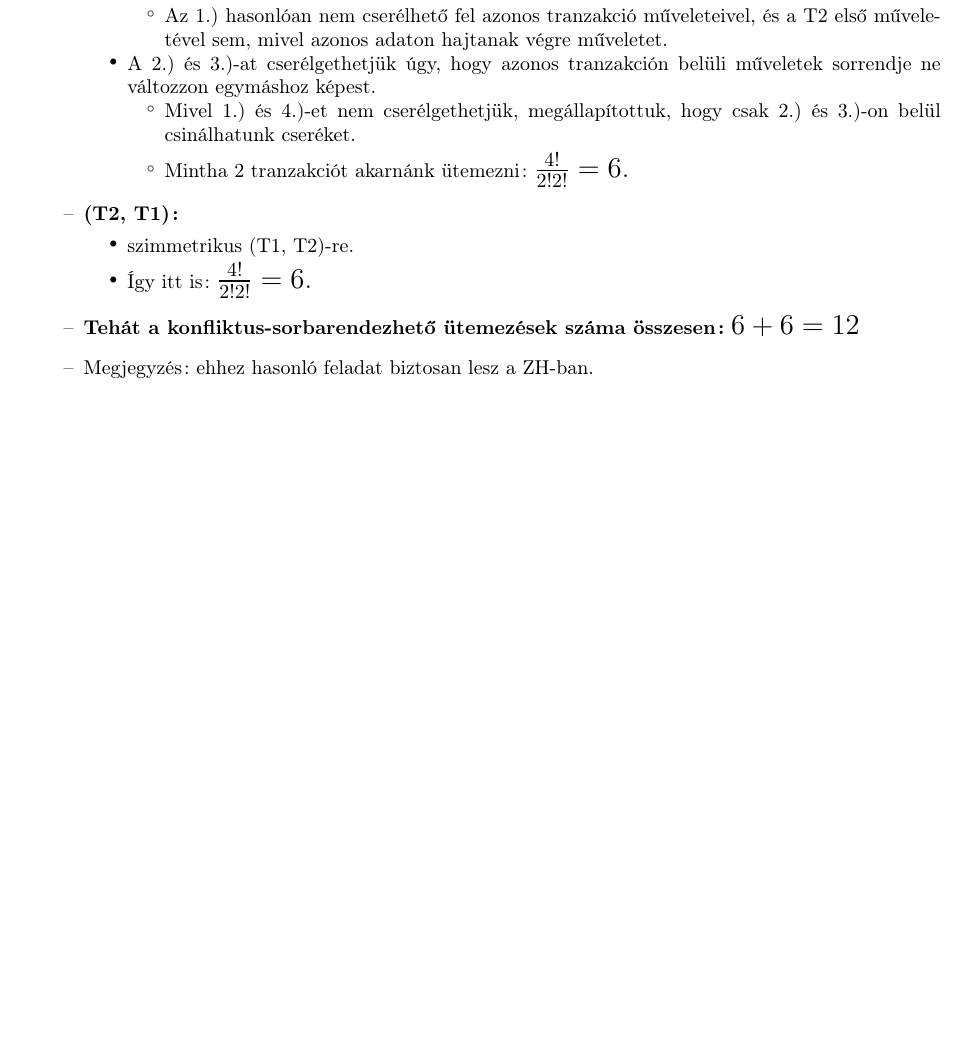
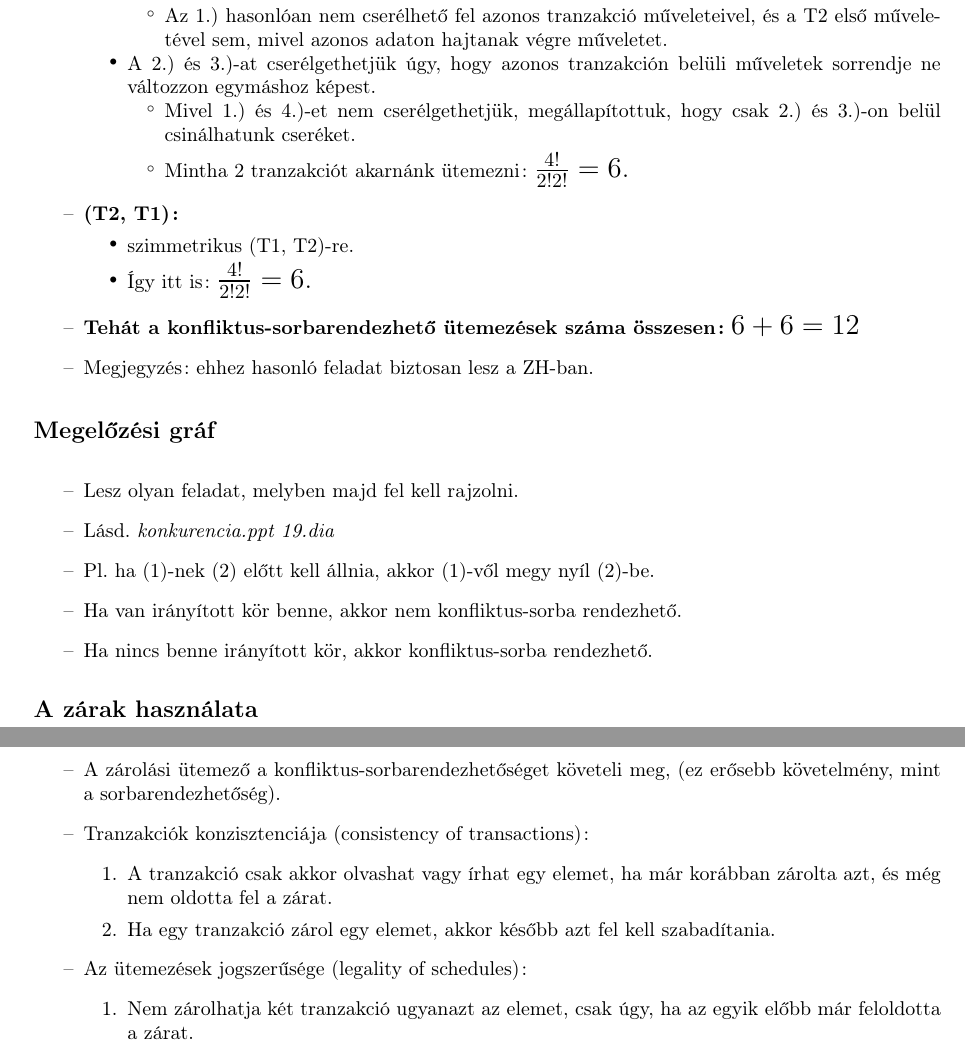
Before and after one commit to abiesalba/Adatb2, a LaTeX document (2.ZH/adatb2_2zh_elm.tex): part of page 7 of 7 before the commit and two parts of pages 7 and 8 of 8 after it, the two joined at a grey line, cut so that both start at the same text, the shorter picture padded with empty space. Compiled offline with pdfLaTeX.

Commit message:
Some glossary added

```diff
--- a/2.ZH/adatb2_2zh_elm.tex
+++ b/2.ZH/adatb2_2zh_elm.tex
@@ -495,4 +495,29 @@
 		\item Megjegyzés: ehhez hasonló feladat biztosan lesz a ZH-ban.
 	\end{itemize}
 
+	{\large \textbf{Megelőzési gráf}}
+	\begin{itemize}
+		\item Lesz olyan feladat, melyben majd fel kell rajzolni.
+		\item Lásd. \textit{konkurencia.ppt 19.dia}
+		\item Pl. ha (1)-nek (2) előtt kell állnia, akkor (1)-vől megy nyíl (2)-be.
+		\item Ha van irányított kör benne, akkor nem konfliktus-sorba rendezhető.
+		\item Ha nincs benne irányított kör, akkor konfliktus-sorba rendezhető.
+	\end{itemize}
+
+	{\large \textbf{A zárak használata}}
+	\begin{itemize}
+		\item A zárolási ütemező a konfliktus-sorbarendezhetőséget követeli meg, (ez erősebb követelmény, mint a sorbarendezhetőség).
+		\item Tranzakciók konzisztenciája (consistency of transactions):
+		\begin{enumerate}
+			\item A tranzakció csak akkor olvashat vagy írhat egy elemet, ha már korábban zárolta azt, és még nem oldotta fel a zárat.
+			\item Ha egy tranzakció zárol egy elemet, akkor később azt fel kell szabadítania.
+		\end{enumerate}
+
+		\item Az ütemezések jogszerűsége (legality of schedules):
+		\begin{enumerate}
+			\item Nem zárolhatja két tranzakció ugyanazt az elemet, csak úgy, ha az egyik előbb már feloldotta a zárat.
+		\end{enumerate}
+	\end{itemize}
+
+
 \end{document}
```
Also changed, not shown: 2.ZH/adatb2_2zh_elm.tex (28 more changed lines), 3 other files.
